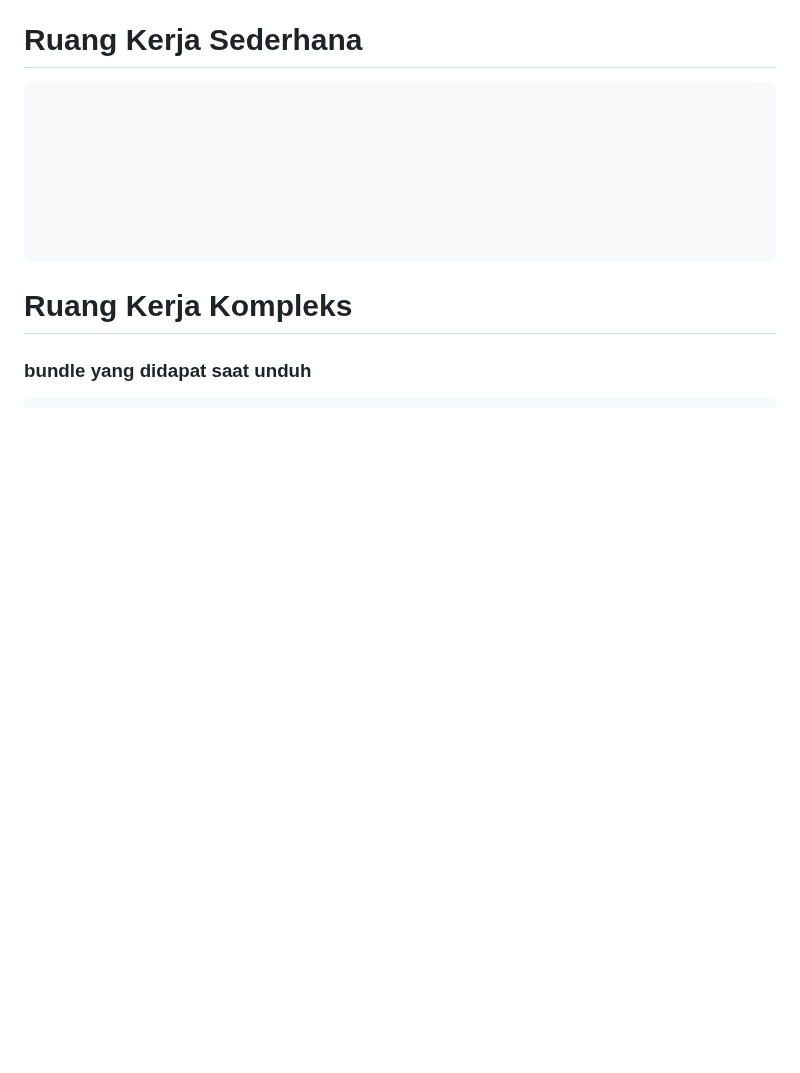
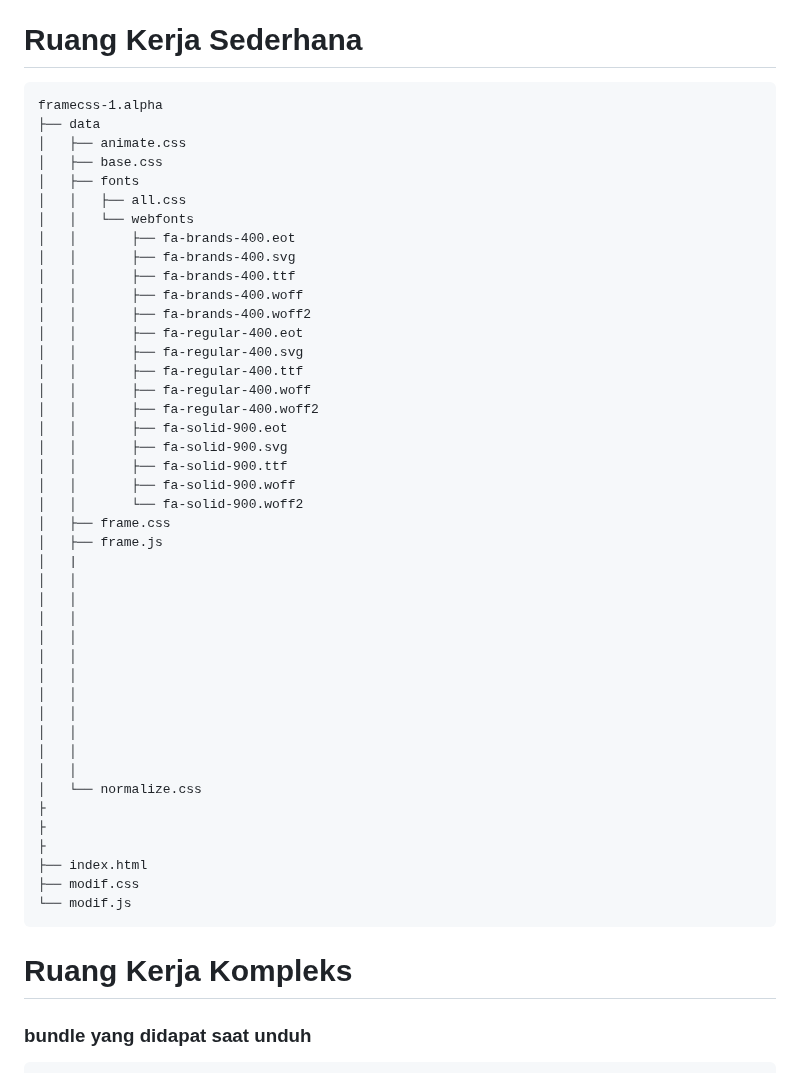
Before and after one commit to nelsenpro/frame, a Markdown page: README.md, the part around one of its changes. Drawn GitHub-style; blank space fills up the shorter version.

````diff
--- a/README.md
+++ b/README.md
@@ -23,14 +23,49 @@ Frame-CSS : _Framework SS Indonesia_
 # Ruang Kerja Sederhana
 
   ```text
-
-
-
-
-
-
-
-
+framecss-1.alpha
+├── data
+│   ├── animate.css
+│   ├── base.css
+│   ├── fonts
+│   │   ├── all.css
+│   │   └── webfonts
+│   │       ├── fa-brands-400.eot
+│   │       ├── fa-brands-400.svg
+│   │       ├── fa-brands-400.ttf
+│   │       ├── fa-brands-400.woff
+│   │       ├── fa-brands-400.woff2
+│   │       ├── fa-regular-400.eot
+│   │       ├── fa-regular-400.svg
+│   │       ├── fa-regular-400.ttf
+│   │       ├── fa-regular-400.woff
+│   │       ├── fa-regular-400.woff2
+│   │       ├── fa-solid-900.eot
+│   │       ├── fa-solid-900.svg
+│   │       ├── fa-solid-900.ttf
+│   │       ├── fa-solid-900.woff
+│   │       └── fa-solid-900.woff2
+│   ├── frame.css
+│   ├── frame.js
+│   |
+│   │
+│   │
+│   │
+│   │
+│   │
+│   │
+│   │
+│   │
+│   │
+│   │
+│   │
+│   └── normalize.css
+├
+├
+├
+├── index.html
+├── modif.css
+└── modif.js
   ```
 # Ruang Kerja Kompleks
 ### bundle yang didapat saat unduh
````
Also changed, not shown: other parts of README.md (+48 -45 lines).
